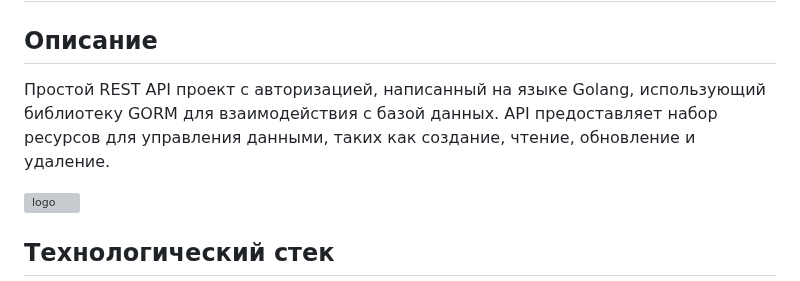
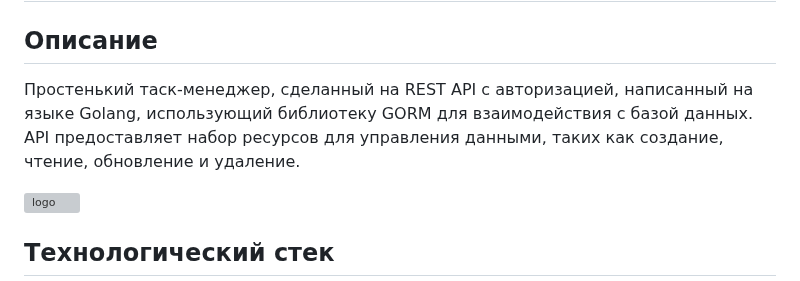
Before and after one commit to feewo/TaskMaster_go, a Markdown page: README.md, the part around the change. Rendered like a GitHub page; grey boxes are pictures that could not be loaded.

```diff
--- a/README.md
+++ b/README.md
@@ -2,7 +2,7 @@
 
 ## Описание
 
-Простой REST API проект с авторизацией, написанный на языке Golang, использующий библиотеку GORM для взаимодействия с базой данных. API предоставляет набор ресурсов для управления данными, таких как создание, чтение, обновление и удаление.
+Простенький таск-менеджер, сделанный на REST API с авторизацией, написанный на языке Golang, использующий библиотеку GORM для взаимодействия с базой данных. API предоставляет набор ресурсов для управления данными, таких как создание, чтение, обновление и удаление.
 
 ![logo](https://github.com/feewo/TaskMaster_go/assets/57757873/8e8956c0-2c24-485c-8984-6ea65cc025ec)
 
```
